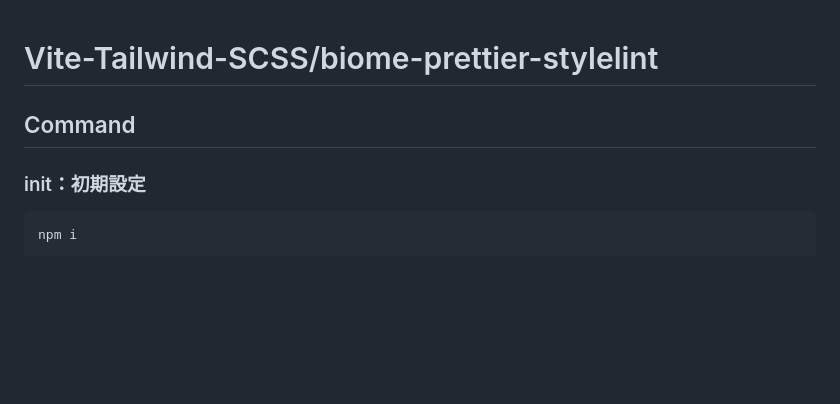
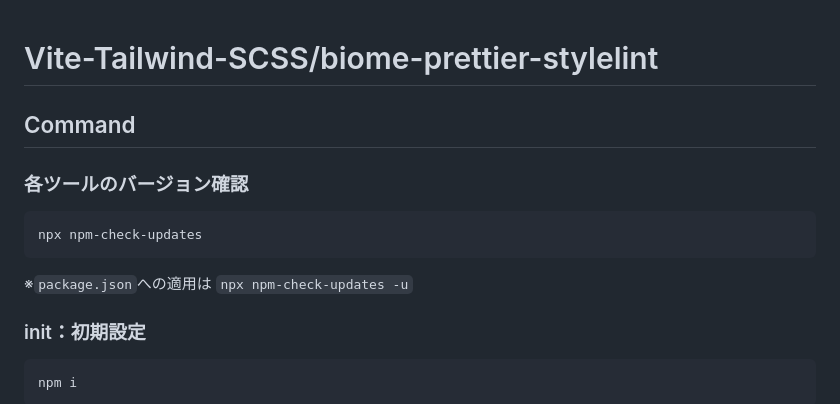
Before and after one commit to okoshi-evoworx/vite_tailwind_scss, a Markdown page: README.md, the part around the change. Drawn GitHub-style; blank space fills up the shorter version.

Commit message:
README 更新

````diff
--- a/README.md
+++ b/README.md
@@ -1,6 +1,12 @@
 # Vite-Tailwind-SCSS/biome-prettier-stylelint
 
 ## Command
+### 各ツールのバージョン確認
+```
+npx npm-check-updates
+```
+※`package.json`への適用は `npx npm-check-updates -u`
+
 ### init：初期設定
 ```
 npm i
````
